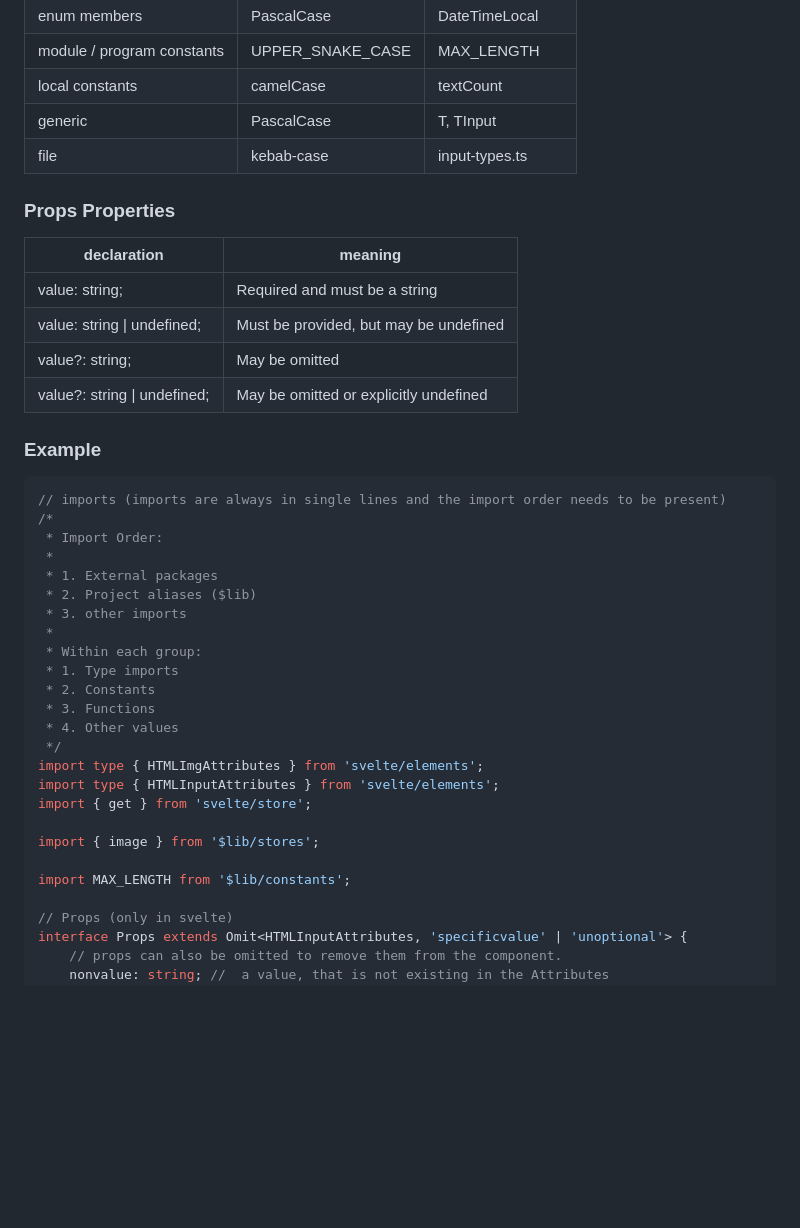
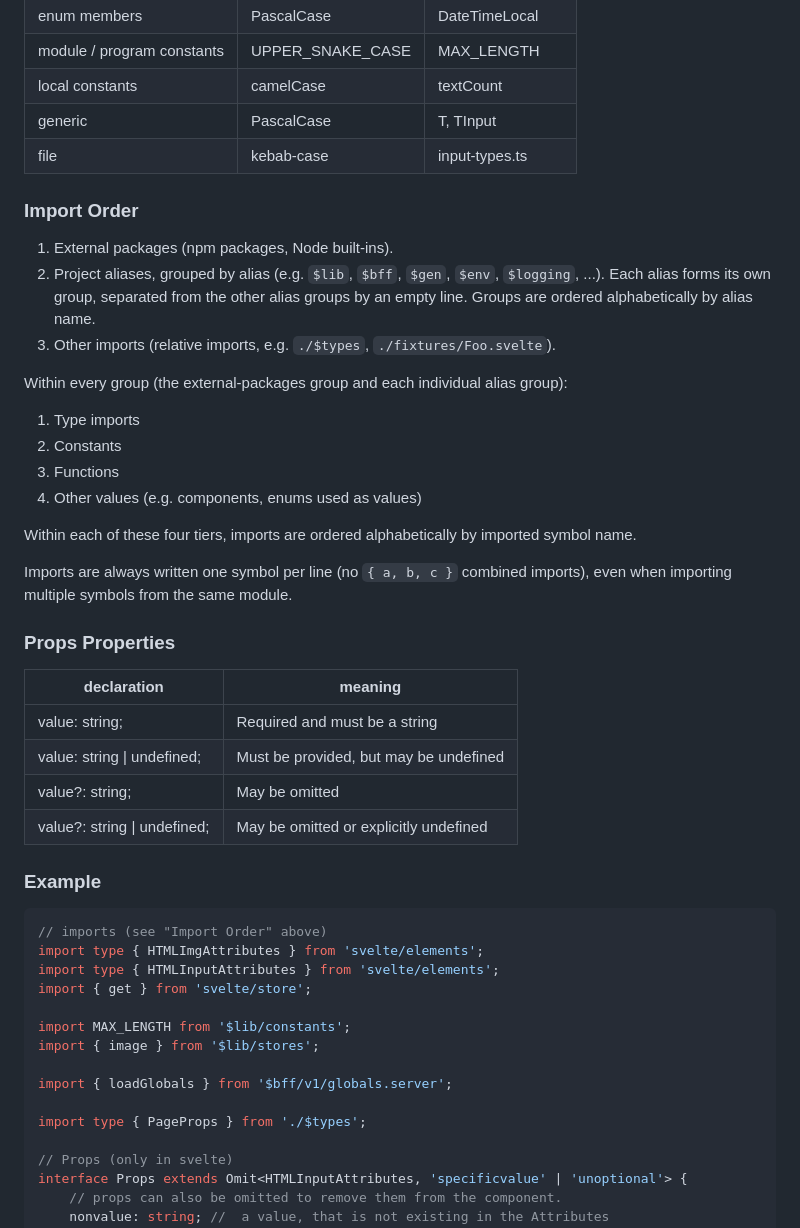
Before and after one commit to TechStreamConference/test-conf-website, a Markdown page: frontend/style.md, the part around the change. Drawn GitHub-style; blank space fills up the shorter version.

Commit message:
fix: import rules

````diff
--- a/frontend/style.md
+++ b/frontend/style.md
@@ -69,6 +69,23 @@ If a documentation block is used, all applicable documentation tags for that ele
 | generic                    | PascalCase              | T, TInput         |
 | file                       | kebab-case              | input-types.ts    |
 
+### Import Order
+
+1. External packages (npm packages, Node built-ins).
+2. Project aliases, grouped by alias (e.g. `$lib`, `$bff`, `$gen`, `$env`, `$logging`, ...). Each alias forms its own group, separated from the other alias groups by an empty line. Groups are ordered alphabetically by alias name.
+3. Other imports (relative imports, e.g. `./$types`, `./fixtures/Foo.svelte`).
+
+Within every group (the external-packages group and each individual alias group):
+
+1. Type imports
+2. Constants
+3. Functions
+4. Other values (e.g. components, enums used as values)
+
+Within each of these four tiers, imports are ordered alphabetically by imported symbol name.
+
+Imports are always written one symbol per line (no `{ a, b, c }` combined imports), even when importing multiple symbols from the same module.
+
 ### Props Properties
 
 | declaration                  | meaning                                |
@@ -81,27 +98,17 @@ If a documentation block is used, all applicable documentation tags for that ele
 ### Example
 
 ```ts
-// imports (imports are always in single lines and the import order needs to be present)
-/*
- * Import Order:
- *
- * 1. External packages
- * 2. Project aliases ($lib)
- * 3. other imports
- *
- * Within each group:
- * 1. Type imports
- * 2. Constants
- * 3. Functions
- * 4. Other values
- */
+// imports (see "Import Order" above)
 import type { HTMLImgAttributes } from 'svelte/elements';
 import type { HTMLInputAttributes } from 'svelte/elements';
 import { get } from 'svelte/store';
 
+import MAX_LENGTH from '$lib/constants';
 import { image } from '$lib/stores';
 
-import MAX_LENGTH from '$lib/constants';
+import { loadGlobals } from '$bff/v1/globals.server';
+
+import type { PageProps } from './$types';
 
 // Props (only in svelte)
 interface Props extends Omit<HTMLInputAttributes, 'specificvalue' | 'unoptional'> {
````
